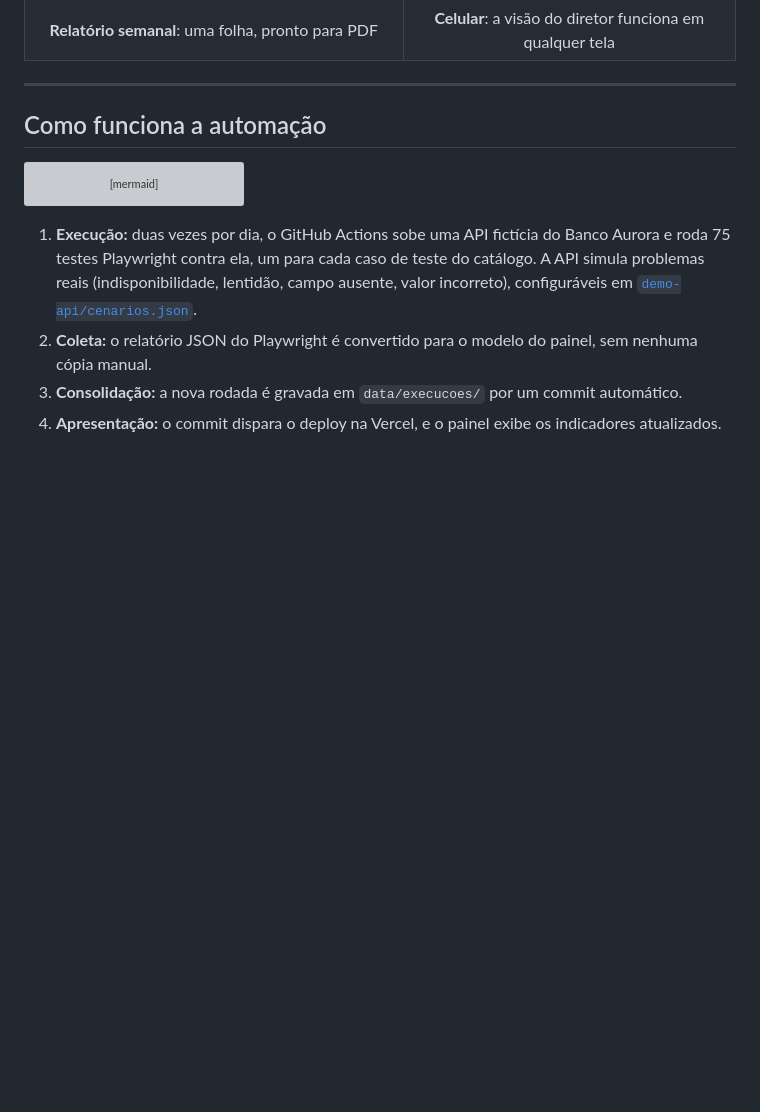
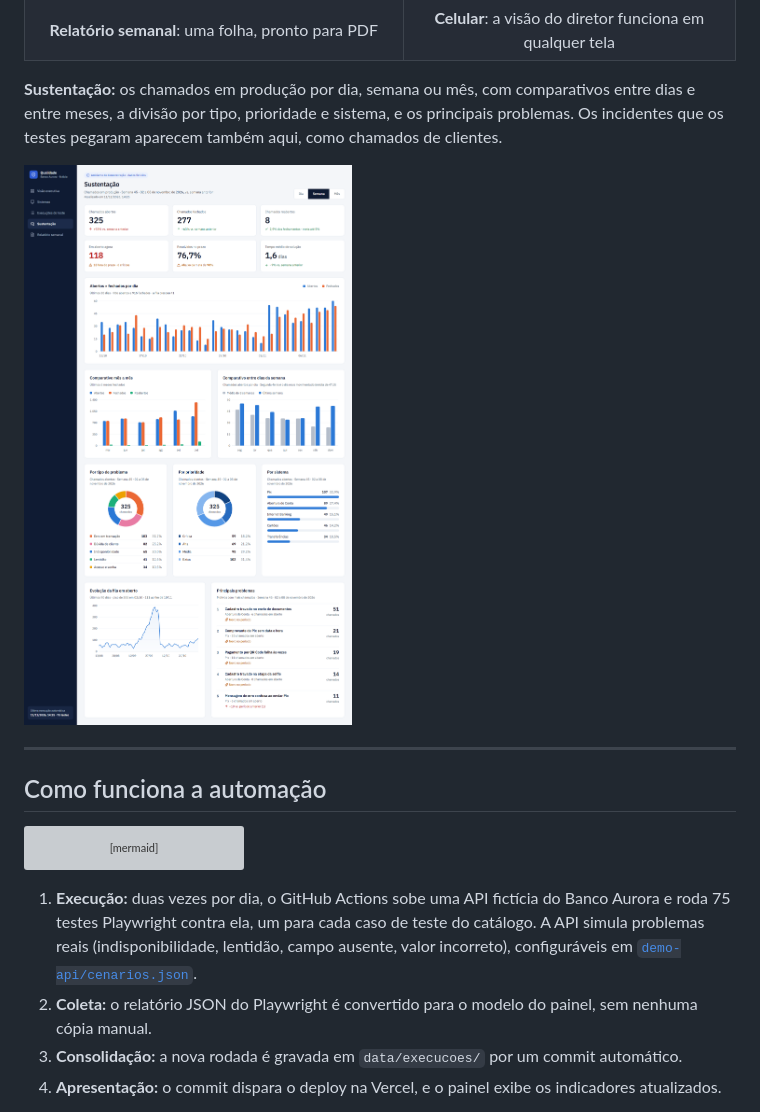
Before and after one commit to leozinhoguima/painel-executivo-qualidade, a Markdown page: README.md, the part around the change. Drawn GitHub-style; pictures changed too: docs/imagens/sustentacao.png (added); blank space fills up the shorter version; grey boxes are pictures that could not be loaded.

Commit message:
docs: screenshot da sustentação no README
Co-Authored-By: Claude Opus 5.5 <noreply@anthropic.com>

```diff
--- a/README.md
+++ b/README.md
@@ -54,6 +54,10 @@ Um painel em três níveis de detalhe, alimentado **automaticamente** por uma su
     <td align="center"><b>Celular</b>: a visão do diretor funciona em qualquer tela</td>
   </tr>
 </table>
+
+**Sustentação:** os chamados em produção por dia, semana ou mês, com comparativos entre dias e entre meses, a divisão por tipo, prioridade e sistema, e os principais problemas. Os incidentes que os testes pegaram aparecem também aqui, como chamados de clientes.
+
+![Sustentação: chamados em produção](docs/imagens/sustentacao.png)
 
 ---
 
```
